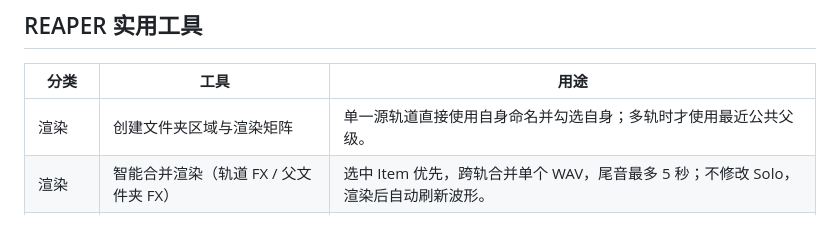
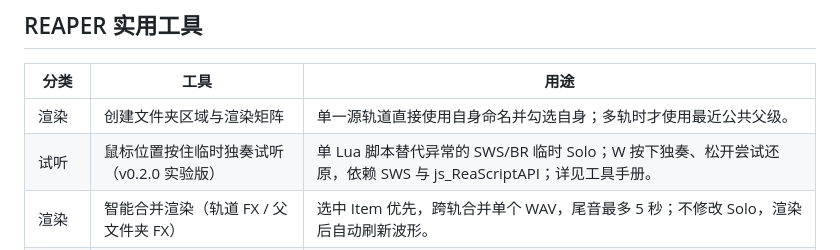
Before and after one commit to Psysia/PsyReaSFX, a Markdown page: README_zh-CN.md, the part around the change. Rendered like a GitHub page.

Commit message:
Document standalone mouse hold-to-solo v0.2.0 in tool guides

```diff
--- a/README_zh-CN.md
+++ b/README_zh-CN.md
@@ -46,6 +46,7 @@ https://raw.githubusercontent.com/Psysia/PsyReaSFX/main/index.xml
 | 分类 | 工具 | 用途 |
 |---|---|---|
 | 渲染 | 创建文件夹区域与渲染矩阵 | 单一源轨道直接使用自身命名并勾选自身；多轨时才使用最近公共父级。 |
+| 试听 | 鼠标位置按住临时独奏试听（v0.2.0 实验版） | 单 Lua 脚本替代异常的 SWS/BR 临时 Solo；W 按下独奏、松开尝试还原，依赖 SWS 与 js_ReaScriptAPI；详见工具手册。 |
 | 渲染 | 智能合并渲染（轨道 FX / 父文件夹 FX） | 选中 Item 优先，跨轨合并单个 WAV，尾音最多 5 秒；不修改 Solo，渲染后自动刷新波形。 |
 | 渲染 | 按最近父文件夹创建区域与渲染矩阵 | 单条普通子轨使用最近一级父 Folder 命名并勾选 Matrix；Folder 轨自身使用自己。 |
 | 渲染 | 智能尾音渲染面板 | 配置渲染尾音、静音裁切阈值与安全留白。 |
```
